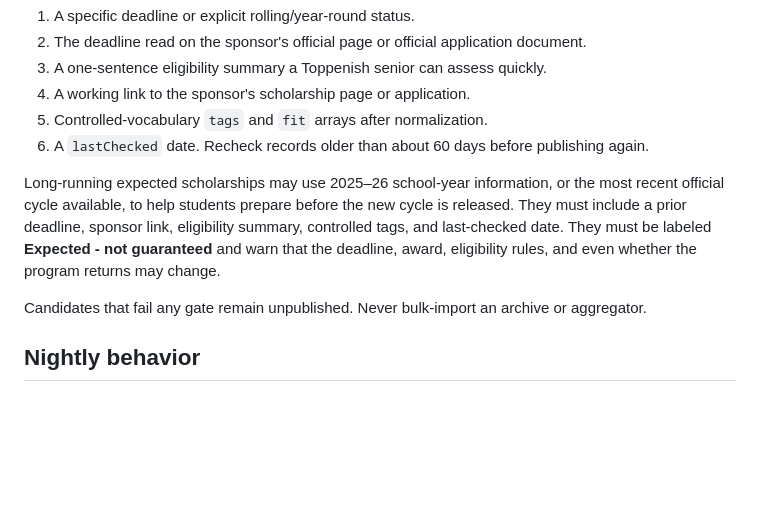
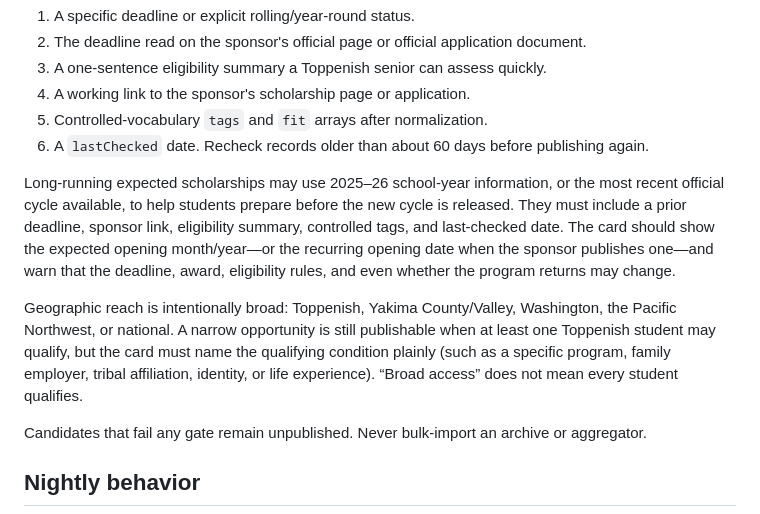
Before and after one commit to Dbarragan12/class-of-2027-next-steps, a Markdown page: SCHOLARSHIP-PUBLISHING-RULES.md, the part around the change. Drawn GitHub-style; blank space fills up the shorter version.

Commit message:
Broaden scholarship coverage and show opening dates

```diff
--- a/SCHOLARSHIP-PUBLISHING-RULES.md
+++ b/SCHOLARSHIP-PUBLISHING-RULES.md
@@ -21,7 +21,9 @@ Every public scholarship must have all six:
 5. Controlled-vocabulary `tags` and `fit` arrays after normalization.
 6. A `lastChecked` date. Recheck records older than about 60 days before publishing again.
 
-Long-running expected scholarships may use 2025–26 school-year information, or the most recent official cycle available, to help students prepare before the new cycle is released. They must include a prior deadline, sponsor link, eligibility summary, controlled tags, and last-checked date. They must be labeled **Expected - not guaranteed** and warn that the deadline, award, eligibility rules, and even whether the program returns may change.
+Long-running expected scholarships may use 2025–26 school-year information, or the most recent official cycle available, to help students prepare before the new cycle is released. They must include a prior deadline, sponsor link, eligibility summary, controlled tags, and last-checked date. The card should show the expected opening month/year—or the recurring opening date when the sponsor publishes one—and warn that the deadline, award, eligibility rules, and even whether the program returns may change.
+
+Geographic reach is intentionally broad: Toppenish, Yakima County/Valley, Washington, the Pacific Northwest, or national. A narrow opportunity is still publishable when at least one Toppenish student may qualify, but the card must name the qualifying condition plainly (such as a specific program, family employer, tribal affiliation, identity, or life experience). “Broad access” does not mean every student qualifies.
 
 Candidates that fail any gate remain unpublished. Never bulk-import an archive or aggregator.
 
```
